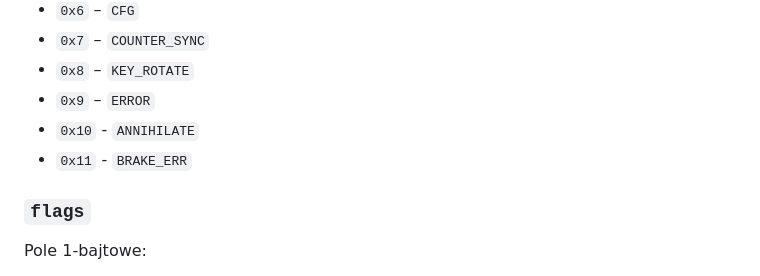
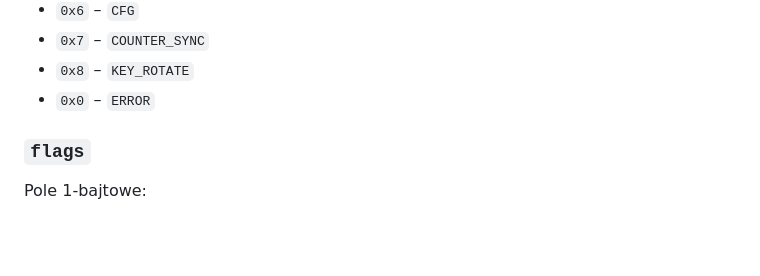
Before and after one commit to MikolajDrozdz/BEKO, a Markdown page: README.md, the part around the change. Rendered like a GitHub page; blank space fills up the shorter version.

Commit message:
Remove error codes from README
Removed error codes from the README.

```diff
--- a/README.md
+++ b/README.md
@@ -119,9 +119,7 @@ Przykładowe typy:
 - `0x6` – `CFG`
 - `0x7` – `COUNTER_SYNC`
 - `0x8` – `KEY_ROTATE`
-- `0x9` – `ERROR`
-- `0x10` - `ANNIHILATE`
-- `0x11` - `BRAKE_ERR`
+- `0x0` – `ERROR`
 
 ### `flags`
 Pole 1-bajtowe:
```
